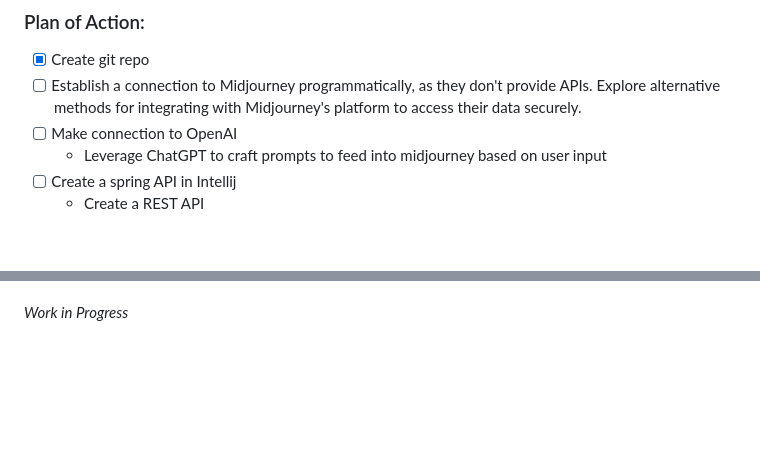
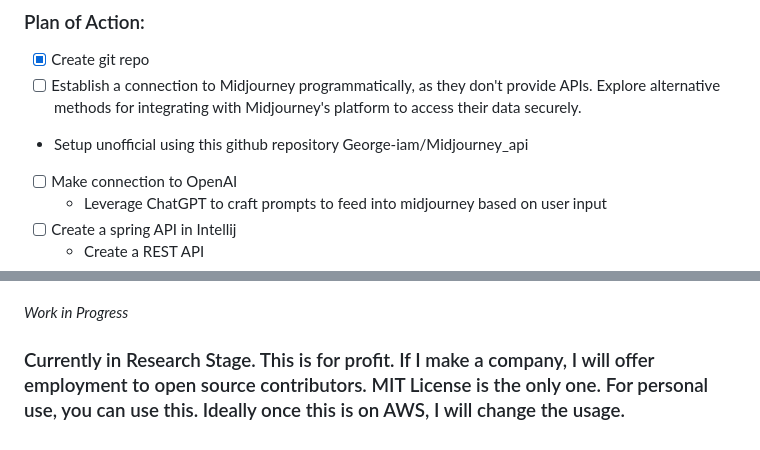
Before and after one commit to gtoravan/DisruptAI, a Markdown page: README.md, 2 parts joined by grey strips. Rendered like a GitHub page; blank space fills up the shorter version.

Commit message:
Updated policy

```diff
--- a/README.md
+++ b/README.md
@@ -20,6 +20,7 @@ DisruptAI is revolutionizing advertising with our next-generation platform tailo
 
 - [X] Create git repo
 - [ ] Establish a connection to Midjourney programmatically, as they don't provide APIs. Explore alternative methods for integrating with Midjourney's platform to access their data securely.
+- Setup unofficial using this github repository George-iam/Midjourney_api
 - [ ] Make connection to OpenAI
     - Leverage ChatGPT to craft prompts to feed into midjourney based on user input
 - [ ] Create a spring API in Intellij
@@ -42,3 +43,6 @@ DisruptAI is revolutionizing advertising with our next-generation platform tailo
 - [ ] Explore options for running automated campaigns. Research automation tools and algorithms that can optimize ad campaigns based on performance data.
 
 *Work in Progress*
+
+
+### Currently in Research Stage. This is for profit. If I make a company, I will offer employment to open source contributors. MIT License is the only one. For personal use, you can use this. Ideally once this is on AWS, I will change the usage.
```
